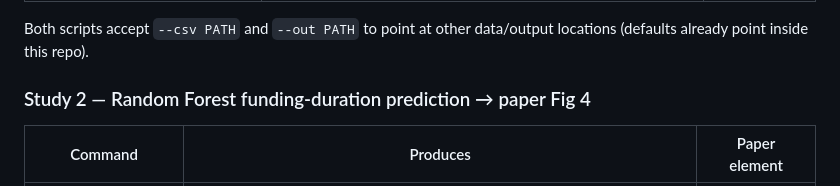
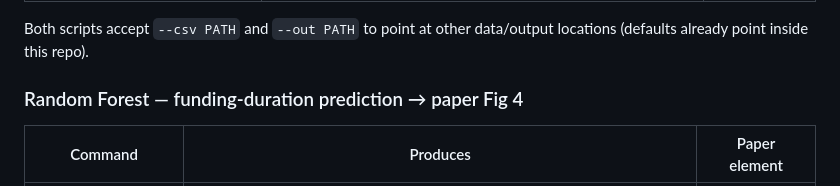
Before and after one commit to tirtho149/DigitalStoryTelling, a Markdown page: README.md, the part around the change. Drawn GitHub-style.

Commit message:
README: drop misleading 'Study 2' label from Random Forest heading
Co-Authored-By: Claude Opus 4.8 (1M context) <noreply@anthropic.com>

```diff
--- a/README.md
+++ b/README.md
@@ -165,7 +165,7 @@ Run all commands **from the `code/` directory**. Paths are relative to `code/`.
 Both scripts accept `--csv PATH` and `--out PATH` to point at other data/output
 locations (defaults already point inside this repo).
 
-### Study 2 — Random Forest funding-duration prediction  → paper Fig 4
+### Random Forest — funding-duration prediction  → paper Fig 4
 
 | Command | Produces | Paper element |
 |---------|----------|---------------|
```
